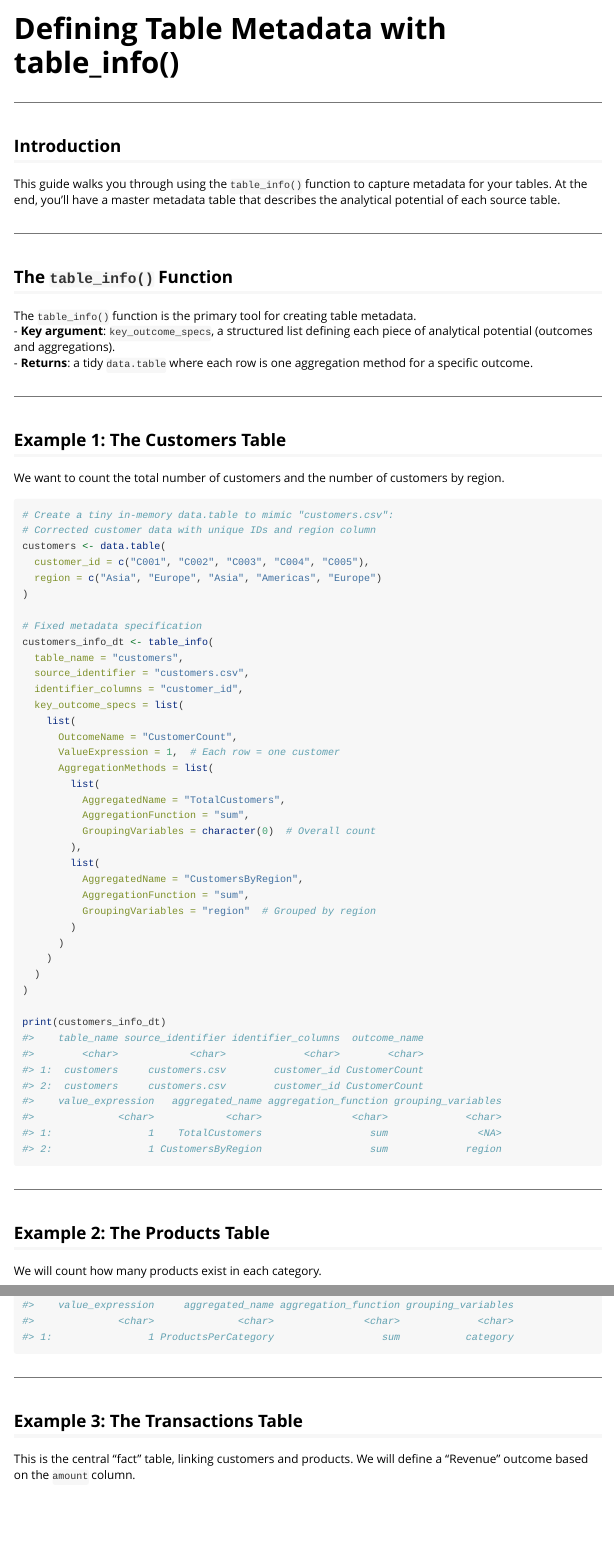
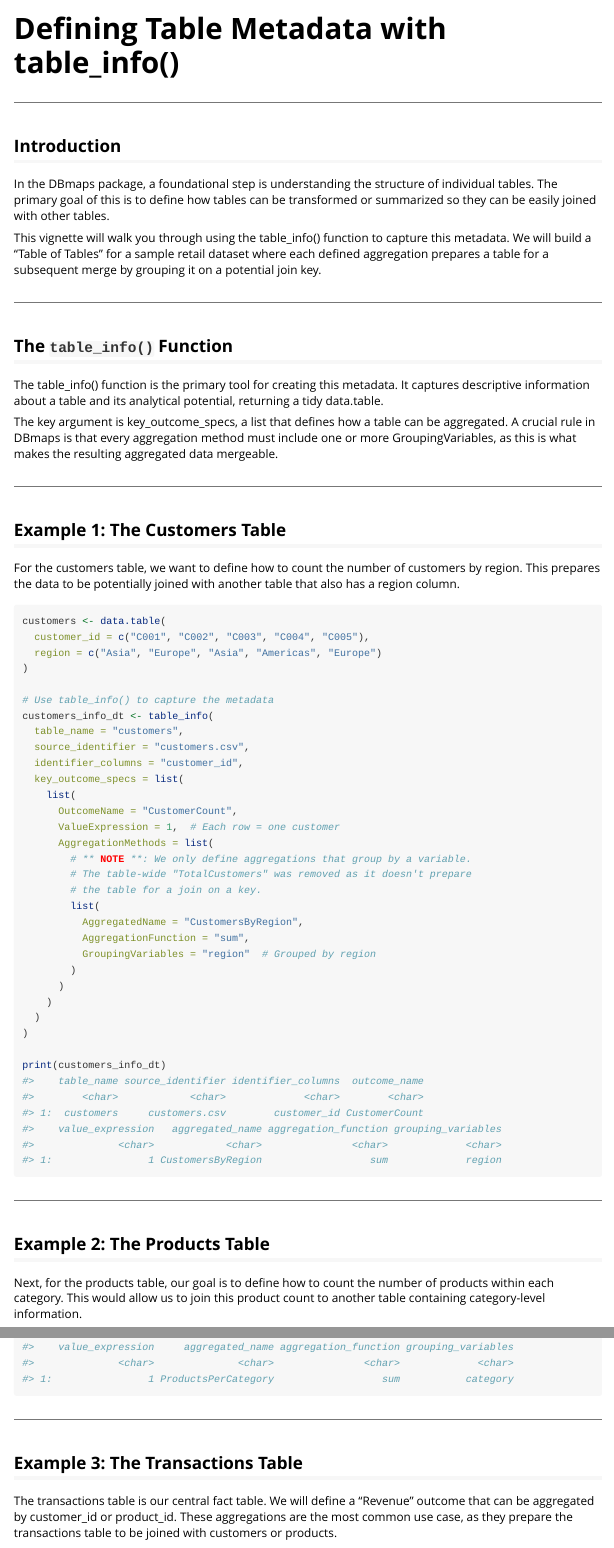
Before and after one commit to akshat09867/DBmaps, an R Markdown document (vignettes/defining-table-metadata.Rmd): the page in a window 1100 px wide, from its top, and a second part further down, joined at a grey line. Rendered offline with R 4.5, knitr and Pandoc, with nearby package versions; long lines of code are wrapped.

Commit message:
Made grouping_vars mandatory and added validation

````diff
--- a/R/define_meta_data.R
+++ b/R/define_meta_data.R
@@ -78,12 +104,7 @@ table_info <- function(table_name,
         list(
           aggregated_name = agg_spec$AggregatedName,
           aggregation_function = agg_spec$AggregationFunction,
-          grouping_variables= if(length(agg_spec$GroupingVariables)>0){
-            paste(agg_spec$GroupingVariables, collapse = ",")
-         }
-         else {
-          NA_character_
-         }
+          grouping_variables = paste(agg_spec$GroupingVariables, collapse = ",")
         )
       )
     })
--- a/vignettes/defining-table-metadata.Rmd
+++ b/vignettes/defining-table-metadata.Rmd
@@ -13,38 +13,37 @@ knitr::opts_chunk$set(
   comment = "#>"
 )
 library(data.table)
-library(DBmaps)
+library(gsoct)
 
 ```
 ---
 
 ## Introduction
+In the DBmaps package, a foundational step is understanding the structure of individual tables. The primary goal of this is to define how tables can be transformed or summarized so they can be easily joined with other tables.
 
-This guide walks you through using the `table_info()` function to capture metadata for your tables. At the end, you’ll have a master metadata table that describes the analytical potential of each source table.
+This vignette will walk you through using the table_info() function to capture this metadata. We will build a "Table of Tables" for a sample retail dataset where each defined aggregation prepares a table for a subsequent merge by grouping it on a potential join key.
 
 ---
 
 ## The `table_info()` Function
 
-The `table_info()` function is the primary tool for creating table metadata.
-- **Key argument**: `key_outcome_specs`, a structured list defining each piece of analytical potential (outcomes and aggregations).
-- **Returns**: a tidy `data.table` where each row is one aggregation method for a specific outcome.
+The table_info() function is the primary tool for creating this metadata. It captures descriptive information about a table and its analytical potential, returning a tidy data.table.
+
+The key argument is key_outcome_specs, a list that defines how a table can be aggregated. A crucial rule in DBmaps is that every aggregation method must include one or more GroupingVariables, as this is what makes the resulting aggregated data mergeable.
 
 ---
 
 ## Example 1: The Customers Table
 
-We want to count the total number of customers and the number of customers by region.
-
+For the customers table, we want to define how to count the number of customers by region.
+This prepares the data to be potentially joined with another table that also has a region column.
 ``` {r customers-example, echo = TRUE}
-# Create a tiny in‐memory data.table to mimic "customers.csv":
-# Corrected customer data with unique IDs and region column
 customers <- data.table(
   customer_id = c("C001", "C002", "C003", "C004", "C005"),
   region = c("Asia", "Europe", "Asia", "Americas", "Europe")
 )
 
-# Fixed metadata specification
+# Use table_info() to capture the metadata
 customers_info_dt <- table_info(
   table_name = "customers",
   source_identifier = "customers.csv",
@@ -54,11 +53,9 @@ customers_info_dt <- table_info(
       OutcomeName = "CustomerCount",
       ValueExpression = 1,  # Each row = one customer
       AggregationMethods = list(
-        list(
-          AggregatedName = "TotalCustomers",
-          AggregationFunction = "sum",
-          GroupingVariables = character(0)  # Overall count
-        ),
+        # ** NOTE **: We only define aggregations that group by a variable.
+        # The table-wide "TotalCustomers" was removed as it doesn't prepare
+        # the table for a join on a key.
         list(
           AggregatedName = "CustomersByRegion",
           AggregationFunction = "sum",
@@ -75,6 +72,7 @@ print(customers_info_dt)
 
 ## Example 2: The Products Table
 
-We will count how many products exist in each category.
+Next, for the products table, our goal is to define how to count the number of products within each category.
+This would allow us to join this product count to another table containing category-level information.
 
 ```{r products-example, echo = TRUE}
@@ -116,6 +107,6 @@ print(products_info_dt)
 
 ## Example 3: The Transactions Table
 
-This is the central “fact” table, linking customers and products. We will define a “Revenue” outcome based on the `amount` column.
-
+The transactions table is our central fact table. We will define a "Revenue" outcome that can be aggregated by customer_id or product_id.
+These aggregations are the most common use case, as they prepare the transactions table to be joined with customers or products.
 ```{r transactions-example, echo = TRUE}
````
Also changed, not shown: R/define_meta_data.R (28 more changed lines), vignettes/defining-table-metadata.Rmd (29 more changed lines), 2 other files.
